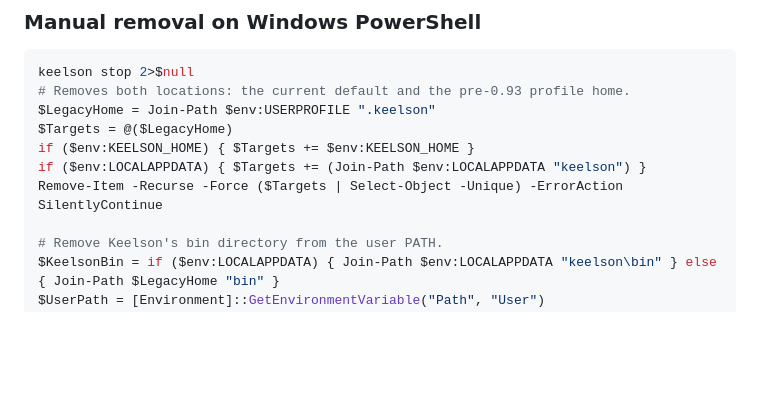
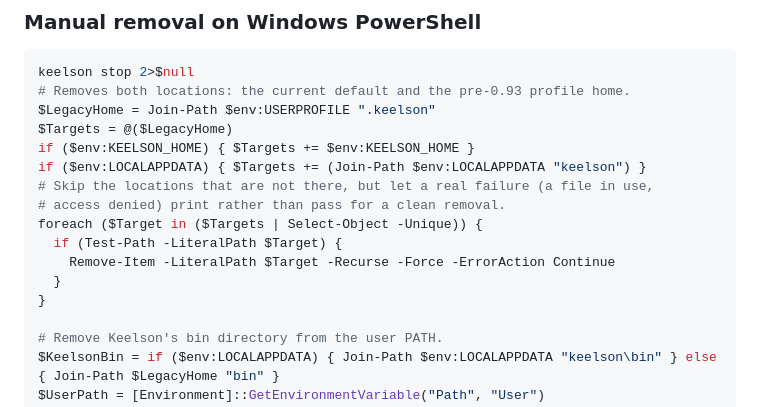
Before and after one commit to danielscholl/keelson, a Markdown page: README.md, the part around the change. Rendered like a GitHub page; blank space fills up the shorter version.

Commit message:
docs(readme): surface real failures in the windows manual removal
-ErrorAction SilentlyContinue hid access-denied and file-in-use failures as
well as the missing paths it was there for, so a manual removal that left the
home behind read as a clean one.

```diff
--- a/README.md
+++ b/README.md
@@ -282,7 +282,13 @@ $LegacyHome = Join-Path $env:USERPROFILE ".keelson"
 $Targets = @($LegacyHome)
 if ($env:KEELSON_HOME) { $Targets += $env:KEELSON_HOME }
 if ($env:LOCALAPPDATA) { $Targets += (Join-Path $env:LOCALAPPDATA "keelson") }
-Remove-Item -Recurse -Force ($Targets | Select-Object -Unique) -ErrorAction SilentlyContinue
+# Skip the locations that are not there, but let a real failure (a file in use,
+# access denied) print rather than pass for a clean removal.
+foreach ($Target in ($Targets | Select-Object -Unique)) {
+  if (Test-Path -LiteralPath $Target) {
+    Remove-Item -LiteralPath $Target -Recurse -Force -ErrorAction Continue
+  }
+}
 
 # Remove Keelson's bin directory from the user PATH.
 $KeelsonBin = if ($env:LOCALAPPDATA) { Join-Path $env:LOCALAPPDATA "keelson\bin" } else { Join-Path $LegacyHome "bin" }
```
